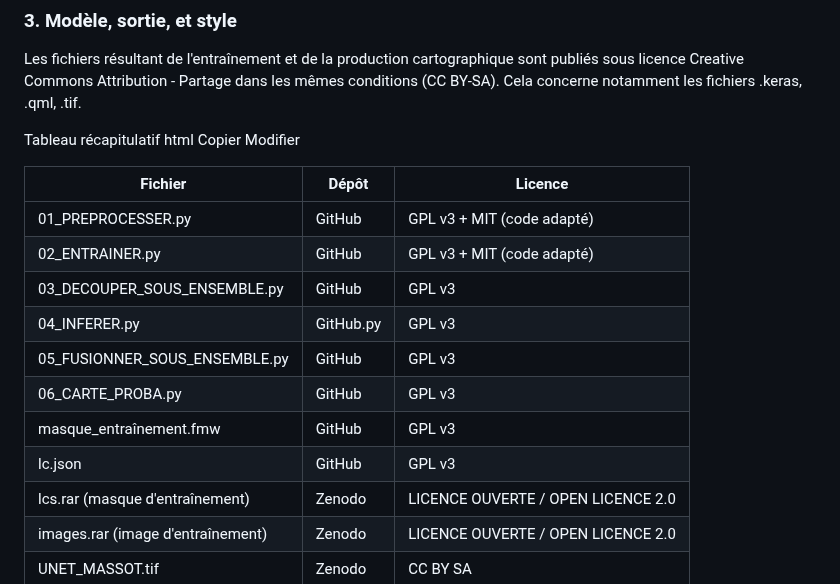
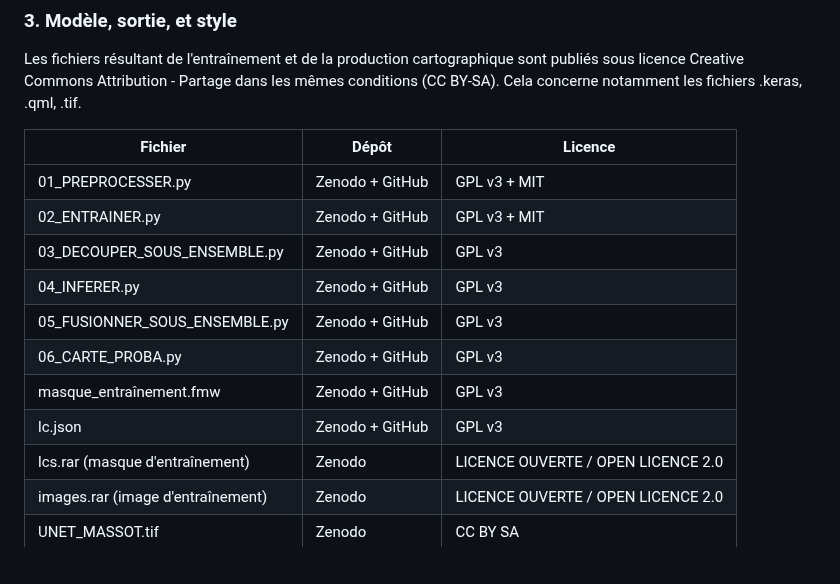
Before and after one commit to Mercatorien/MEMOIRE_MASSOT, a Markdown page: README.md, the part around one of its changes. GitHub-like rendering; blank space fills up the shorter version.

```diff
--- a/README.md
+++ b/README.md
@@ -163,10 +163,6 @@ Les fichiers d’entraînement sont dérivés de données produites par l’IGN
 Les fichiers résultant de l'entraînement et de la production cartographique sont publiés sous licence Creative Commons Attribution - Partage dans les mêmes conditions (CC BY-SA).
 Cela concerne notamment les fichiers .keras, .qml, .tif.
 
-Tableau récapitulatif
-html
-Copier
-Modifier
 <table>
   <thead>
     <tr>
@@ -176,14 +172,14 @@ Modifier
     </tr>
   </thead>
   <tbody>
-    <tr><td>01_PREPROCESSER.py</td><td>GitHub</td><td>GPL v3 + MIT (code adapté)</td></tr>
-    <tr><td>02_ENTRAINER.py</td><td>GitHub</td><td>GPL v3 + MIT (code adapté)</td></tr>
-    <tr><td>03_DECOUPER_SOUS_ENSEMBLE.py</td><td>GitHub</td><td>GPL v3</td></tr>
-    <tr><td>04_INFERER.py</td><td>GitHub.py</td><td>GPL v3</td></tr>
-    <tr><td>05_FUSIONNER_SOUS_ENSEMBLE.py</td><td>GitHub</td><td>GPL v3</td></tr>
-    <tr><td>06_CARTE_PROBA.py</td><td>GitHub</td><td>GPL v3</td></tr>
-    <tr><td>masque_entraînement.fmw</td><td>GitHub</td><td>GPL v3</td></tr>
-    <tr><td>lc.json</td><td>GitHub</td><td>GPL v3</td></tr>
+    <tr><td>01_PREPROCESSER.py</td><td>Zenodo + GitHub</td><td>GPL v3 + MIT</td></tr>
+    <tr><td>02_ENTRAINER.py</td><td>Zenodo + GitHub</td><td>GPL v3 + MIT</td></tr>
+    <tr><td>03_DECOUPER_SOUS_ENSEMBLE.py</td><td>Zenodo + GitHub</td><td>GPL v3</td></tr>
+    <tr><td>04_INFERER.py</td><td>Zenodo + GitHub</td><td>GPL v3</td></tr>
+    <tr><td>05_FUSIONNER_SOUS_ENSEMBLE.py</td><td>Zenodo + GitHub</td><td>GPL v3</td></tr>
+    <tr><td>06_CARTE_PROBA.py</td><td>Zenodo + GitHub</td><td>GPL v3</td></tr>
+    <tr><td>masque_entraînement.fmw</td><td>Zenodo + GitHub</td><td>GPL v3</td></tr>
+    <tr><td>lc.json</td><td>Zenodo + GitHub</td><td>GPL v3</td></tr>
     <tr><td>lcs.rar (masque d'entraînement)</td><td>Zenodo</td><td>LICENCE OUVERTE / OPEN LICENCE 2.0</td></tr>
     <tr><td>images.rar (image d'entraînement)</td><td>Zenodo</td><td>LICENCE OUVERTE / OPEN LICENCE 2.0</td></tr>
     <tr><td>UNET_MASSOT.tif</td><td>Zenodo</td><td>CC BY SA</td></tr>
```
Also changed, not shown: other parts of README.md (+1 -0 lines).
